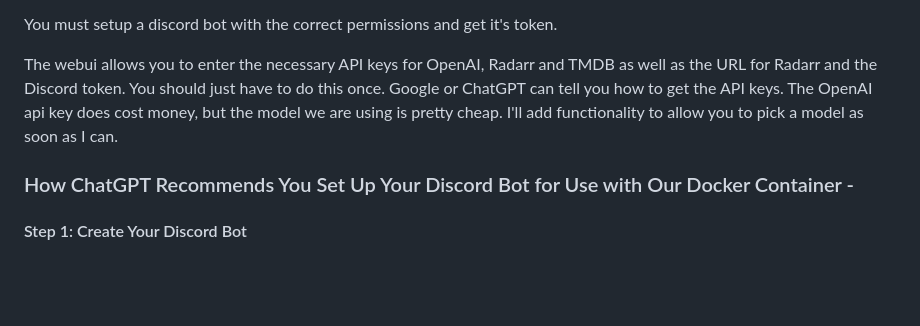
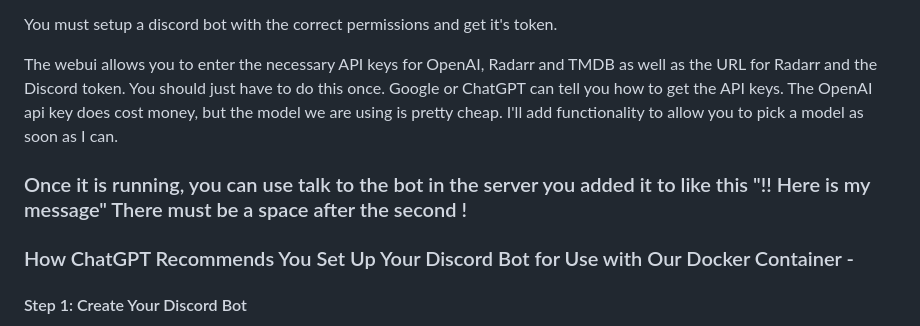
Before and after one commit to staythepath/moviechat, a Markdown page: README.md, the part around the change. Drawn GitHub-style; blank space fills up the shorter version.

Commit message:
made a readme

```diff
--- a/README.md
+++ b/README.md
@@ -4,6 +4,8 @@ So this is a discord bot that you use to talk to GPT-3.5. Whenever the bot menti
 You must setup a discord bot with the correct permissions and get it's token.
 
 The webui allows you to enter the necessary API keys for OpenAI, Radarr and TMDB as well as the URL for Radarr and the Discord token. You should just have to do this once. Google or ChatGPT can tell you how to get the API keys. The OpenAI api key does cost money, but the model we are using is pretty cheap. I'll add functionality to allow you to pick a model as soon as I can.
+
+### Once it is running, you can use talk to the bot in the server you added it to  like this "!! Here is my message" There must be a space after the second !
 
 
 ### How ChatGPT Recommends You Set Up Your Discord Bot for Use with Our Docker Container -
```
